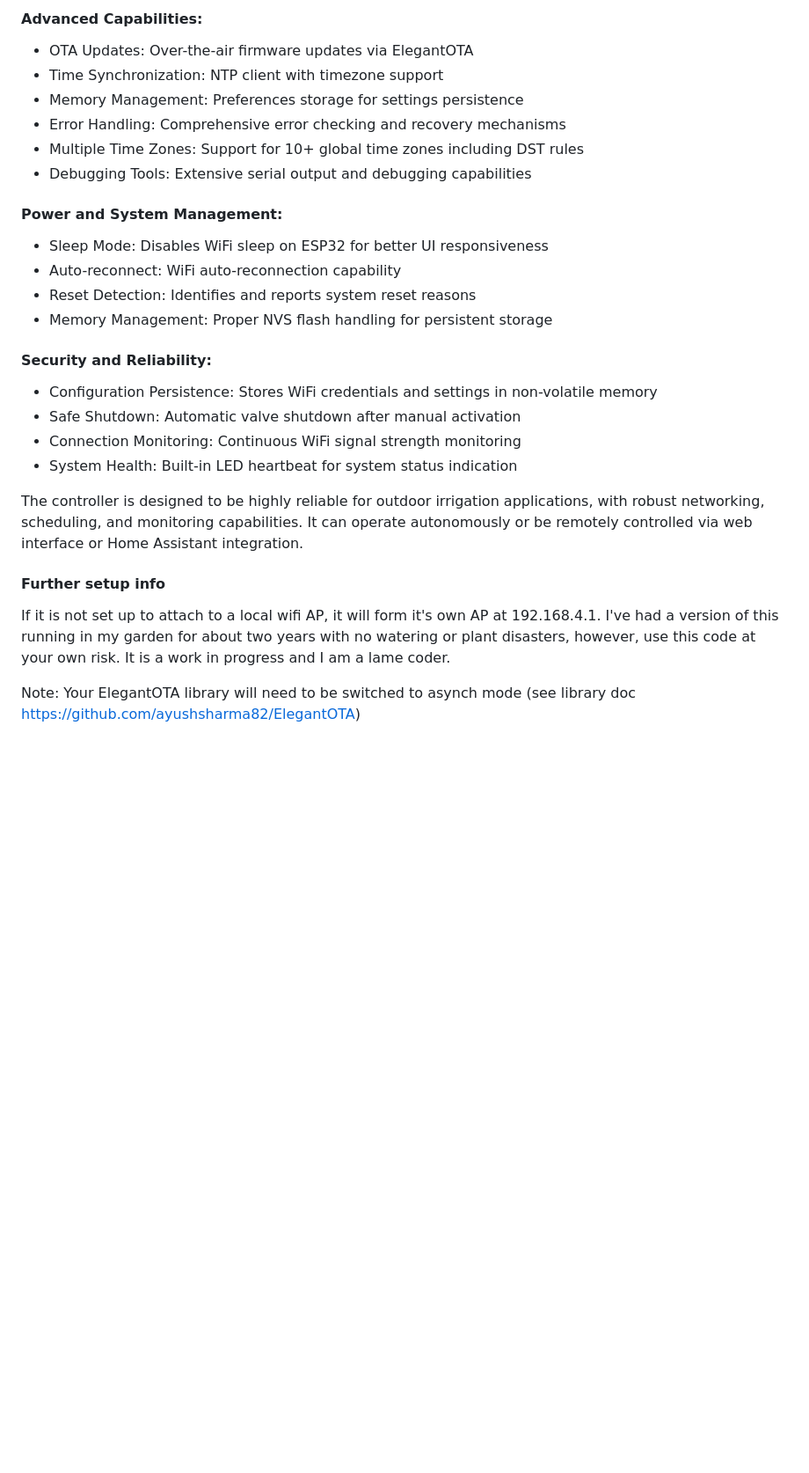
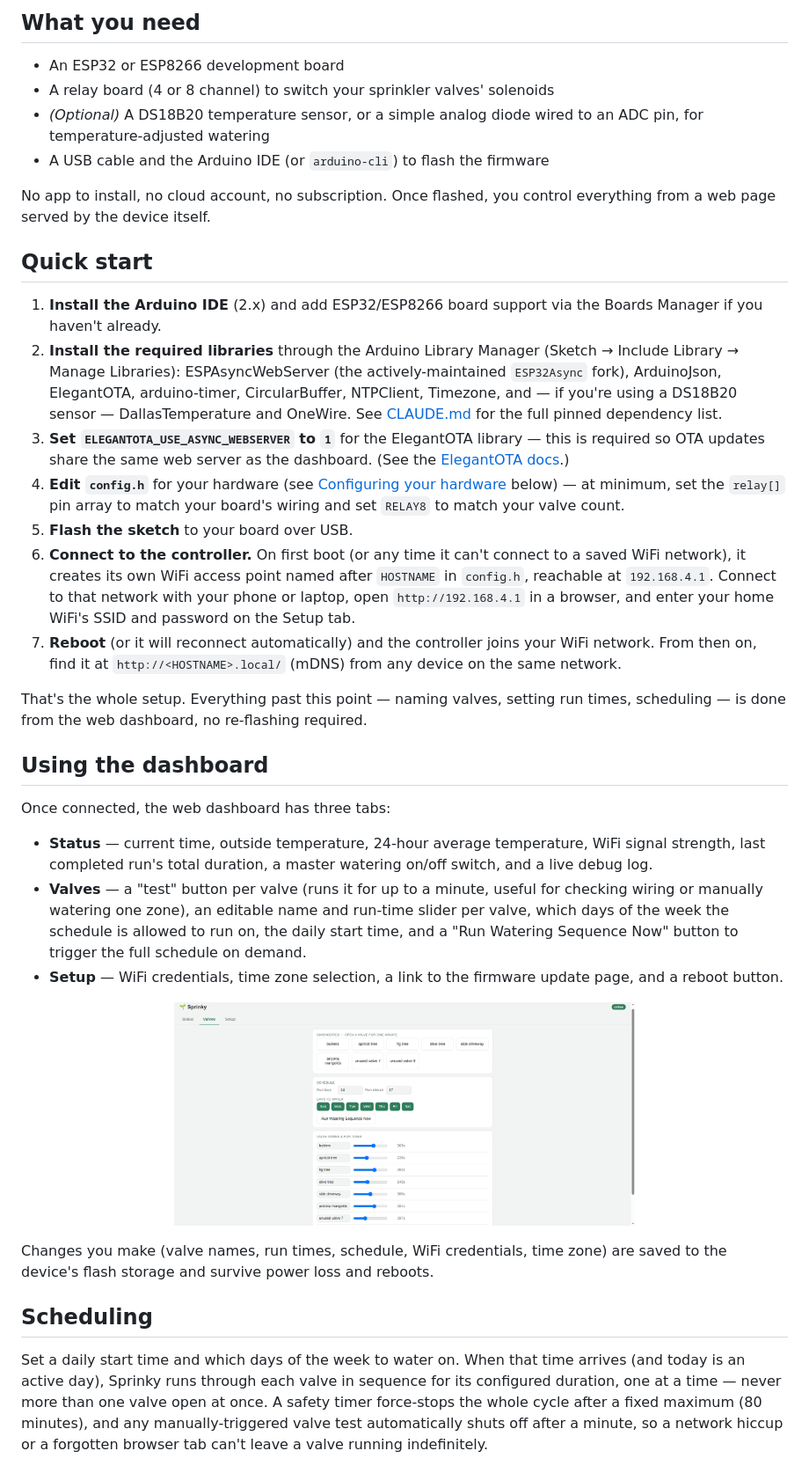
Before and after one commit to rsampson/sprinky, a Markdown page: README.md, the part around one of its changes. Shown at 88% size. Rendered like a GitHub page; pictures changed too: images/valves_page.png (added); blank space fills up the shorter version.

```diff
--- a/README.md
+++ b/README.md
@@ -58,28 +44,77 @@ This is a networked smart sprinkler/watering controller that can:
 
-#### Advanced Capabilities:
-- OTA Updates: Over-the-air firmware updates via ElegantOTA
-- Time Synchronization: NTP client with timezone support
-- Memory Management: Preferences storage for settings persistence
-- Error Handling: Comprehensive error checking and recovery mechanisms
-- Multiple Time Zones: Support for 10+ global time zones including DST rules
-- Debugging Tools: Extensive serial output and debugging capabilities
+## What you need
 
-#### Power and System Management:
-- Sleep Mode: Disables WiFi sleep on ESP32 for better UI responsiveness
-- Auto-reconnect: WiFi auto-reconnection capability
-- Reset Detection: Identifies and reports system reset reasons
-- Memory Management: Proper NVS flash handling for persistent storage
+- An ESP32 or ESP8266 development board
+- A relay board (4 or 8 channel) to switch your sprinkler valves' solenoids
+- *(Optional)* A DS18B20 temperature sensor, or a simple analog diode
+  wired to an ADC pin, for temperature-adjusted watering
+- A USB cable and the Arduino IDE (or `arduino-cli`) to flash the firmware
 
-#### Security and Reliability:
-- Configuration Persistence: Stores WiFi credentials and settings in non-volatile memory
-- Safe Shutdown: Automatic valve shutdown after manual activation
-- Connection Monitoring: Continuous WiFi signal strength monitoring
-- System Health: Built-in LED heartbeat for system status indication
+No app to install, no cloud account, no subscription. Once flashed, you
+control everything from a web page served by the device itself.
 
-The controller is designed to be highly reliable for outdoor irrigation applications, with robust networking, scheduling, and monitoring capabilities. It can operate autonomously or be remotely controlled via web interface or Home Assistant integration.
+## Quick start
 
-#### Further setup info
+1. **Install the Arduino IDE** (2.x) and add ESP32/ESP8266 board support
+   via the Boards Manager if you haven't already.
+2. **Install the required libraries** through the Arduino Library
+   Manager (Sketch → Include Library → Manage Libraries): ESPAsyncWebServer
+   (the actively-maintained `ESP32Async` fork), ArduinoJson, ElegantOTA,
+   arduino-timer, CircularBuffer, NTPClient, Timezone, and — if you're
+   using a DS18B20 sensor — DallasTemperature and OneWire. See
+   [CLAUDE.md](CLAUDE.md) for the full pinned dependency list.
+3. **Set `ELEGANTOTA_USE_ASYNC_WEBSERVER` to `1`** for the ElegantOTA
+   library — this is required so OTA updates share the same web server as
+   the dashboard. (See the [ElegantOTA docs](https://github.com/ayushsharma82/ElegantOTA).)
+4. **Edit `config.h`** for your hardware (see [Configuring your hardware](#configuring-your-hardware)
+   below) — at minimum, set the `relay[]` pin array to match your board's
+   wiring and set `RELAY8` to match your valve count.
+5. **Flash the sketch** to your board over USB.
+6. **Connect to the controller.** On first boot (or any time it can't
+   connect to a saved WiFi network), it creates its own WiFi access point
+   named after `HOSTNAME` in `config.h`, reachable at `192.168.4.1`.
+   Connect to that network with your phone or laptop, open
+   `http://192.168.4.1` in a browser, and enter your home WiFi's SSID and
+   password on the Setup tab.
+7. **Reboot** (or it will reconnect automatically) and the controller
+   joins your WiFi network. From then on, find it at
+   `http://<HOSTNAME>.local/` (mDNS) from any device on the same network.
 
-If it is not set up to attach to a local wifi AP, it will form it's own AP at 192.168.4.1. I've had a version of this running in my garden for about two years with no watering or plant disasters, however, use this code at your own risk. It is a work in progress and I am a lame coder.
+That's the whole setup. Everything past this point — naming valves,
+setting run times, scheduling — is done from the web dashboard, no
+re-flashing required.
 
-Note: Your ElegantOTA library will need to be switched to asynch mode (see library doc https://github.com/ayushsharma82/ElegantOTA)
+## Using the dashboard
+
+Once connected, the web dashboard has three tabs:
+
+- **Status** — current time, outside temperature, 24-hour average
+  temperature, WiFi signal strength, last completed run's total duration,
+  a master watering on/off switch, and a live debug log.
+- **Valves** — a "test" button per valve (runs it for up to a minute,
+  useful for checking wiring or manually watering one zone), an editable
+  name and run-time slider per valve, which days of the week the schedule
+  is allowed to run on, the daily start time, and a "Run Watering Sequence
+  Now" button to trigger the full schedule on demand.
+- **Setup** — WiFi credentials, time zone selection, a link to the
+  firmware update page, and a reboot button.
+
+<p align="center">
+  <img src="images/valves_page.png" alt="Valves tab of the Sprinky dashboard" width="60%">
+</p>
+
+
+Changes you make (valve names, run times, schedule, WiFi credentials,
+time zone) are saved to the device's flash storage and survive power
+loss and reboots.
+
+## Scheduling
+
+Set a daily start time and which days of the week to water on. When that
+time arrives (and today is an active day), Sprinky runs through each
+valve in sequence for its configured duration, one at a time — never more
+than one valve open at once. A safety timer force-stops the whole cycle
+after a fixed maximum (80 minutes), and any manually-triggered valve test
+automatically shuts off after a minute, so a network hiccup or a
+forgotten browser tab can't leave a valve running indefinitely.
+
```
Also changed, not shown: other parts of README.md (+94 -48 lines), images/setup_page.png (added), images/status_page.png (added), 3 other files.
